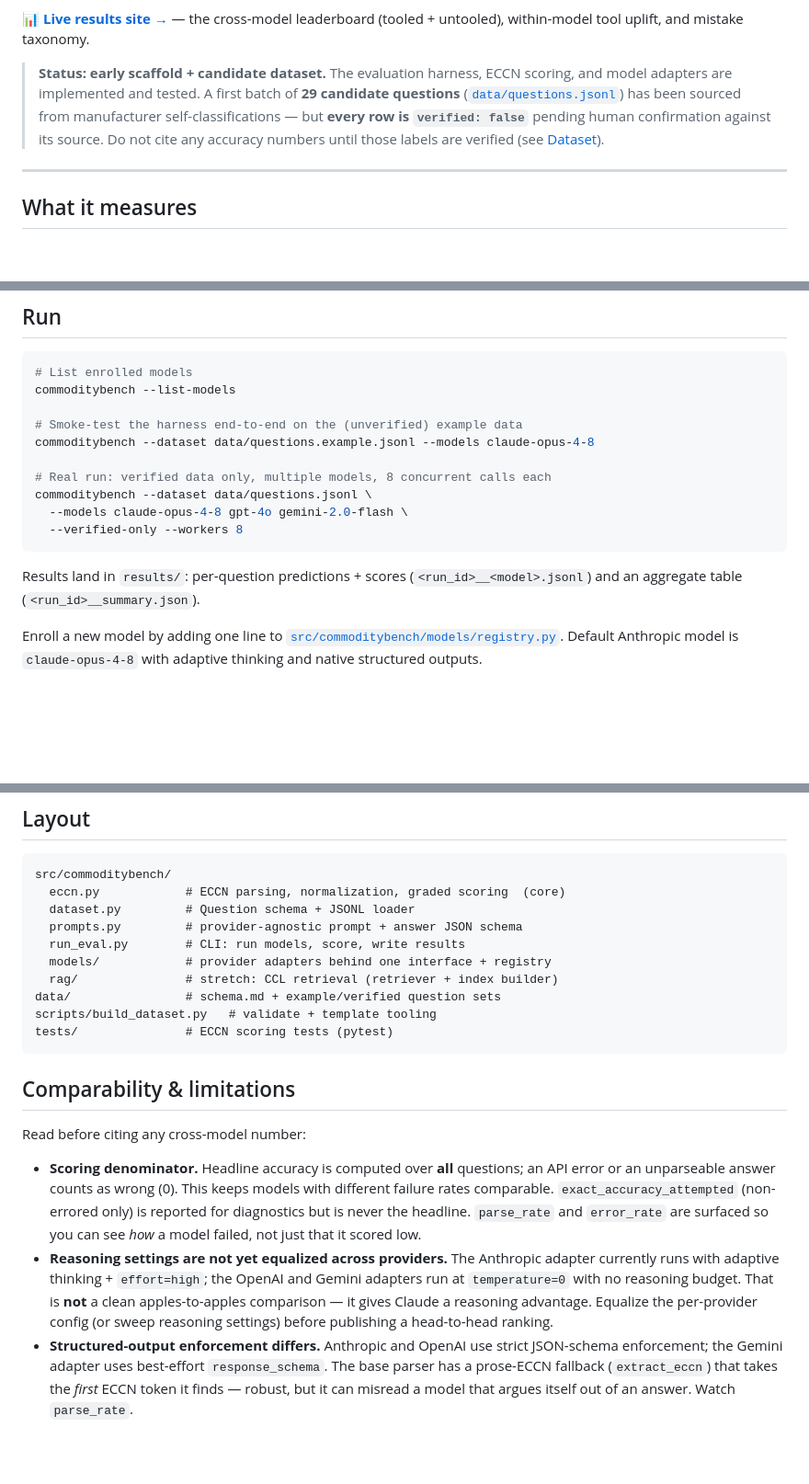
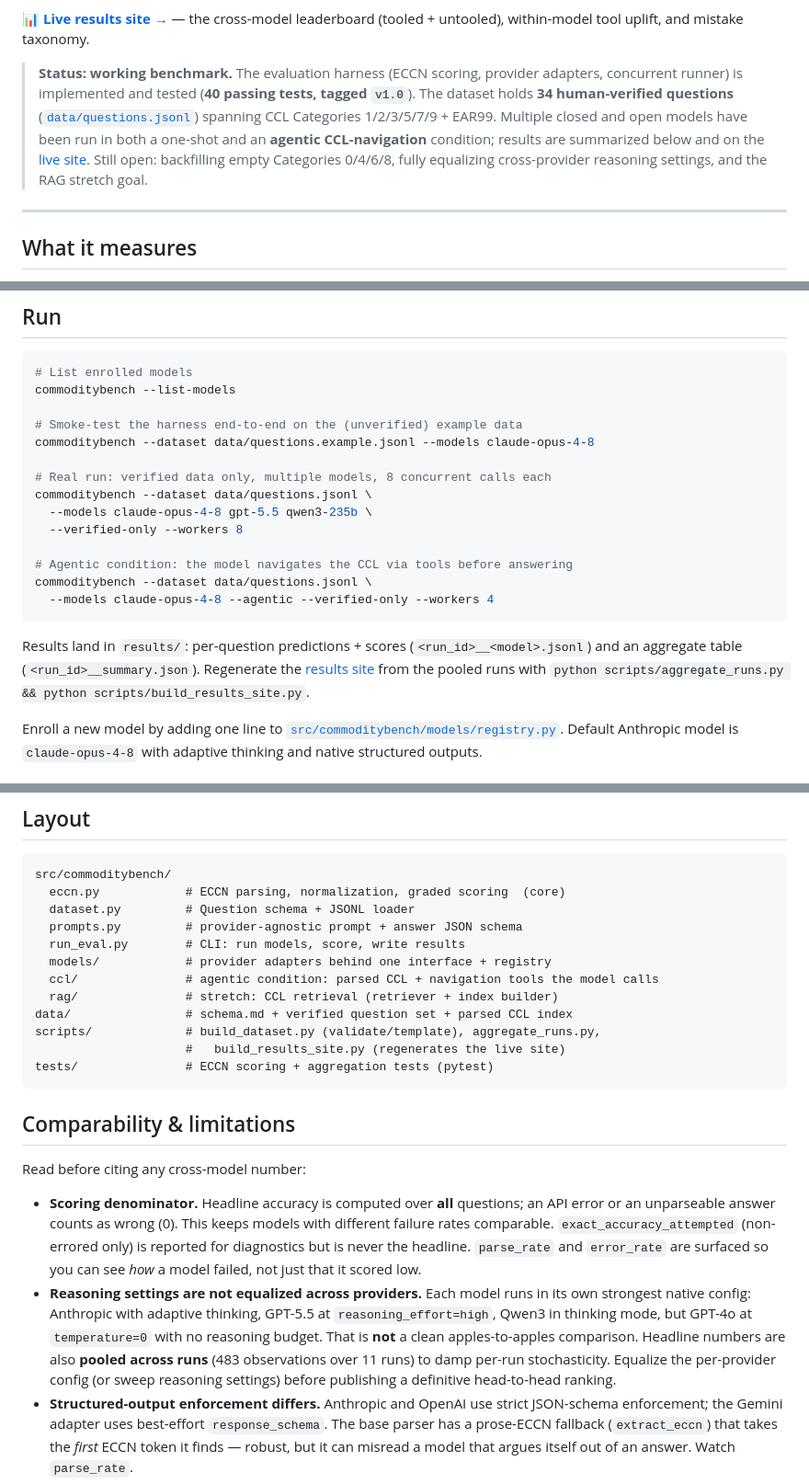
Before and after one commit to IAPS-AI/commoditybench, a Markdown page: README.md, 3 parts joined by grey strips. Shown at 92% size. Drawn GitHub-style; blank space fills up the shorter version.

````diff
--- a/README.md
+++ b/README.md
@@ -12,12 +12,14 @@ to the question of whether BIS should adopt LLM assistance for classification.
 📊 **[Live results site →](https://iaps-ai.github.io/commoditybench/)** — the cross-model
 leaderboard (tooled + untooled), within-model tool uplift, and mistake taxonomy.
 
-> **Status: early scaffold + candidate dataset.** The evaluation harness, ECCN scoring,
-> and model adapters are implemented and tested. A first batch of **29 candidate
-> questions** ([`data/questions.jsonl`](data/questions.jsonl)) has been sourced from
-> manufacturer self-classifications — but **every row is `verified: false`** pending
-> human confirmation against its source. Do not cite any accuracy numbers until those
-> labels are verified (see [Dataset](#dataset)).
+> **Status: working benchmark.** The evaluation harness (ECCN scoring, provider adapters,
+> concurrent runner) is implemented and tested (**40 passing tests, tagged `v1.0`**). The
+> dataset holds **34 human-verified questions** ([`data/questions.jsonl`](data/questions.jsonl))
+> spanning CCL Categories 1/2/3/5/7/9 + EAR99. Multiple closed and open models have been run
+> in both a one-shot and an **agentic CCL-navigation** condition; results are summarized below
+> and on the [live site](https://iaps-ai.github.io/commoditybench/). Still open: backfilling
+> empty Categories 0/4/6/8, fully equalizing cross-provider reasoning settings, and the RAG
+> stretch goal.
 
 ---
 
@@ -62,12 +98,18 @@ commoditybench --dataset data/questions.example.jsonl --models claude-opus-4-8
 
 # Real run: verified data only, multiple models, 8 concurrent calls each
 commoditybench --dataset data/questions.jsonl \
-  --models claude-opus-4-8 gpt-4o gemini-2.0-flash \
+  --models claude-opus-4-8 gpt-5.5 qwen3-235b \
   --verified-only --workers 8
+
+# Agentic condition: the model navigates the CCL via tools before answering
+commoditybench --dataset data/questions.jsonl \
+  --models claude-opus-4-8 --agentic --verified-only --workers 4
 ```
 
 Results land in `results/`: per-question predictions + scores
 (`<run_id>__<model>.jsonl`) and an aggregate table (`<run_id>__summary.json`).
+Regenerate the [results site](https://iaps-ai.github.io/commoditybench/) from the pooled
+runs with `python scripts/aggregate_runs.py && python scripts/build_results_site.py`.
 
 Enroll a new model by adding one line to
 [`src/commoditybench/models/registry.py`](src/commoditybench/models/registry.py).
@@ -122,10 +165,12 @@ src/commoditybench/
   prompts.py         # provider-agnostic prompt + answer JSON schema
   run_eval.py        # CLI: run models, score, write results
   models/            # provider adapters behind one interface + registry
+  ccl/               # agentic condition: parsed CCL + navigation tools the model calls
   rag/               # stretch: CCL retrieval (retriever + index builder)
-data/                # schema.md + example/verified question sets
-scripts/build_dataset.py   # validate + template tooling
-tests/               # ECCN scoring tests (pytest)
+data/                # schema.md + verified question set + parsed CCL index
+scripts/             # build_dataset.py (validate/template), aggregate_runs.py,
+                     #   build_results_site.py (regenerates the live site)
+tests/               # ECCN scoring + aggregation tests (pytest)
 ```
 
 ## Comparability & limitations
@@ -137,11 +182,12 @@ Read before citing any cross-model number:
   failure rates comparable. `exact_accuracy_attempted` (non-errored only) is reported for
   diagnostics but is never the headline. `parse_rate` and `error_rate` are surfaced so you
   can see *how* a model failed, not just that it scored low.
-- **Reasoning settings are not yet equalized across providers.** The Anthropic adapter
-  currently runs with adaptive thinking + `effort=high`; the OpenAI and Gemini adapters
-  run at `temperature=0` with no reasoning budget. That is **not** a clean apples-to-apples
-  comparison — it gives Claude a reasoning advantage. Equalize the per-provider config (or
-  sweep reasoning settings) before publishing a head-to-head ranking.
+- **Reasoning settings are not equalized across providers.** Each model runs in its own
+  strongest native config: Anthropic with adaptive thinking, GPT-5.5 at `reasoning_effort=high`,
+  Qwen3 in thinking mode, but GPT-4o at `temperature=0` with no reasoning budget. That is
+  **not** a clean apples-to-apples comparison. Headline numbers are also **pooled across runs**
+  (483 observations over 11 runs) to damp per-run stochasticity. Equalize the per-provider
+  config (or sweep reasoning settings) before publishing a definitive head-to-head ranking.
 - **Structured-output enforcement differs.** Anthropic and OpenAI use strict JSON-schema
   enforcement; the Gemini adapter uses best-effort `response_schema`. The base parser has a
   prose-ECCN fallback (`extract_eccn`) that takes the *first* ECCN token it finds — robust,
````
Also changed, not shown: other parts of README.md (+42 -7 lines).
